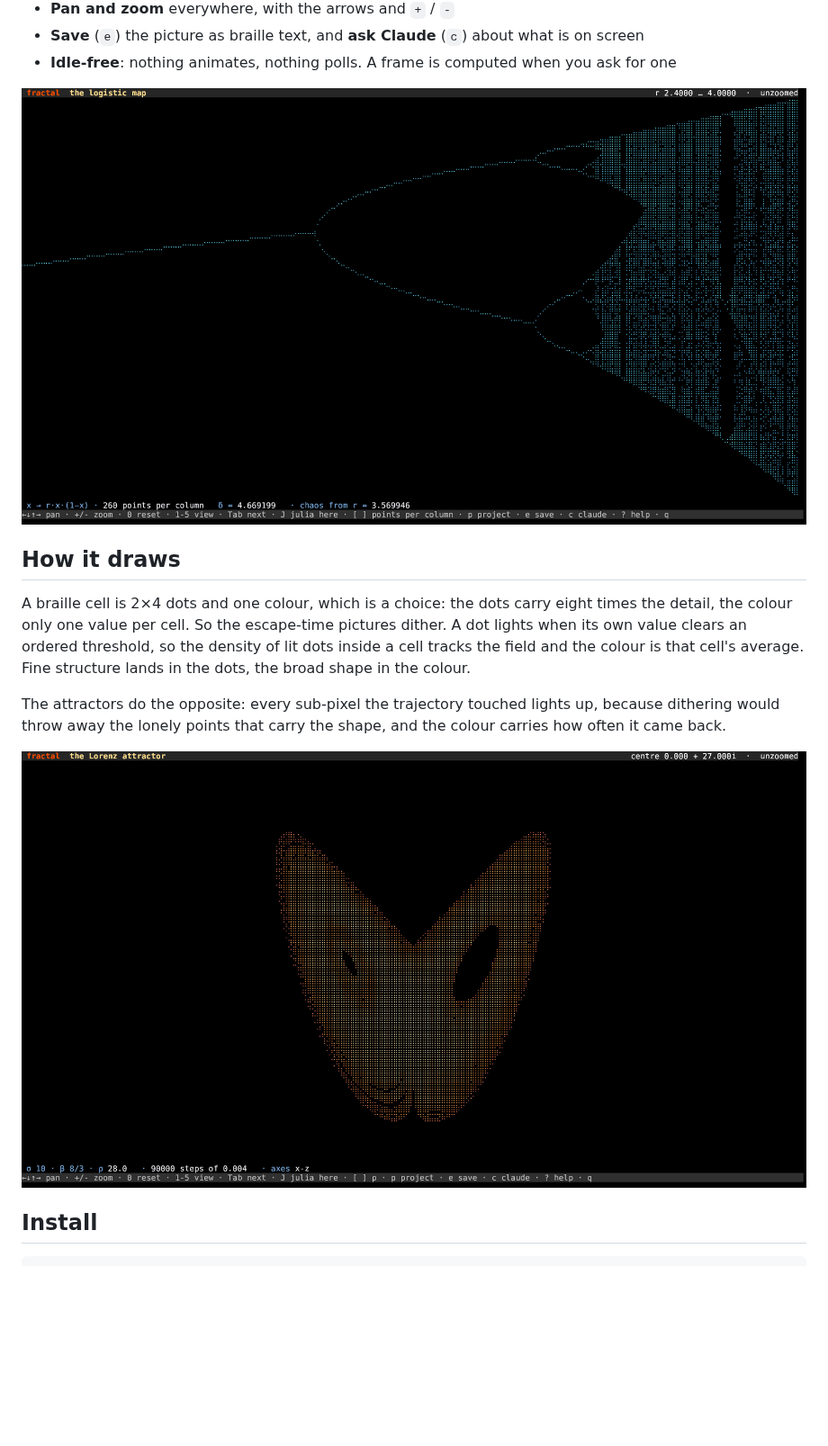
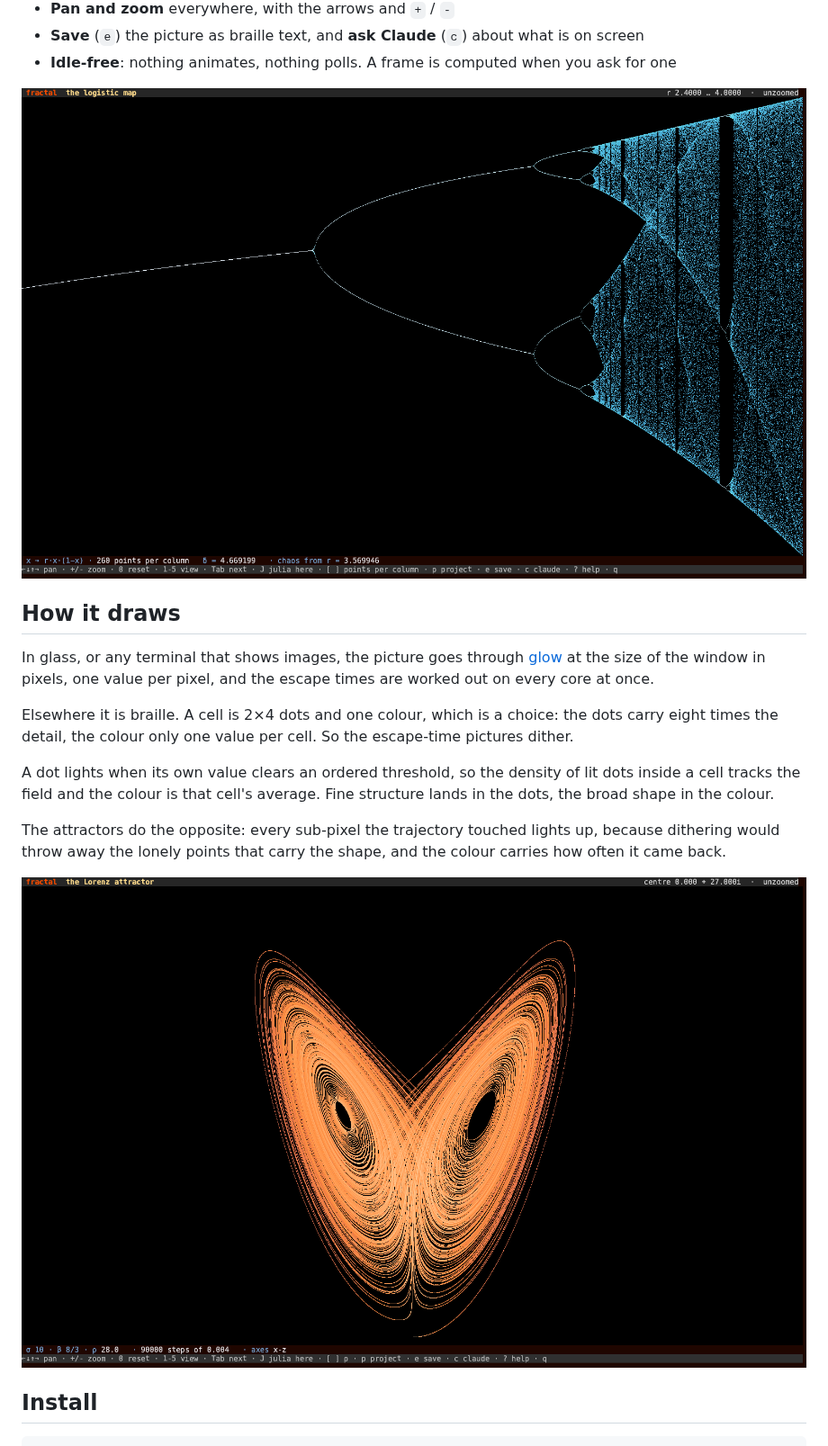
Before and after one commit to isene/fractal, a Markdown page: README.md, the part around one of its changes. Shown at 90% size. GitHub-like rendering; pictures changed too: img/screenshot-logistic.png, img/screenshot-lorenz.png; blank space fills up the shorter version.

```diff
--- a/README.md
+++ b/README.md
@@ -39,12 +39,19 @@ between.
 
 ## How it draws
 
-A braille cell is 2×4 dots and one colour, which is a choice: the dots
-carry eight times the detail, the colour only one value per cell. So the
-escape-time pictures dither. A dot lights when its own value clears an
-ordered threshold, so the density of lit dots inside a cell tracks the
-field and the colour is that cell's average. Fine structure lands in the
-dots, the broad shape in the colour.
+In glass, or any terminal that shows images, the picture goes through
+[glow](https://github.com/isene/glow) at the size of the window in
+pixels, one value per pixel, and the escape times are worked out on
+every core at once.
+
+Elsewhere it is braille. A cell is 2×4 dots and one colour, which is a
+choice: the dots carry eight times the detail, the colour only one value
+per cell. So the escape-time pictures dither.
+
+A dot lights when its own value clears an ordered threshold, so the
+density of lit dots inside a cell tracks the field and the colour is
+that cell's average. Fine structure lands in the dots, the broad shape
+in the colour.
 
 The attractors do the opposite: every sub-pixel the trajectory touched
 lights up, because dithering would throw away the lonely points that
```
Also changed, not shown: other parts of README.md (+2 -2 lines), img/screenshot-julia.png, img/screenshot-mandelbrot.png, 5 other files.
